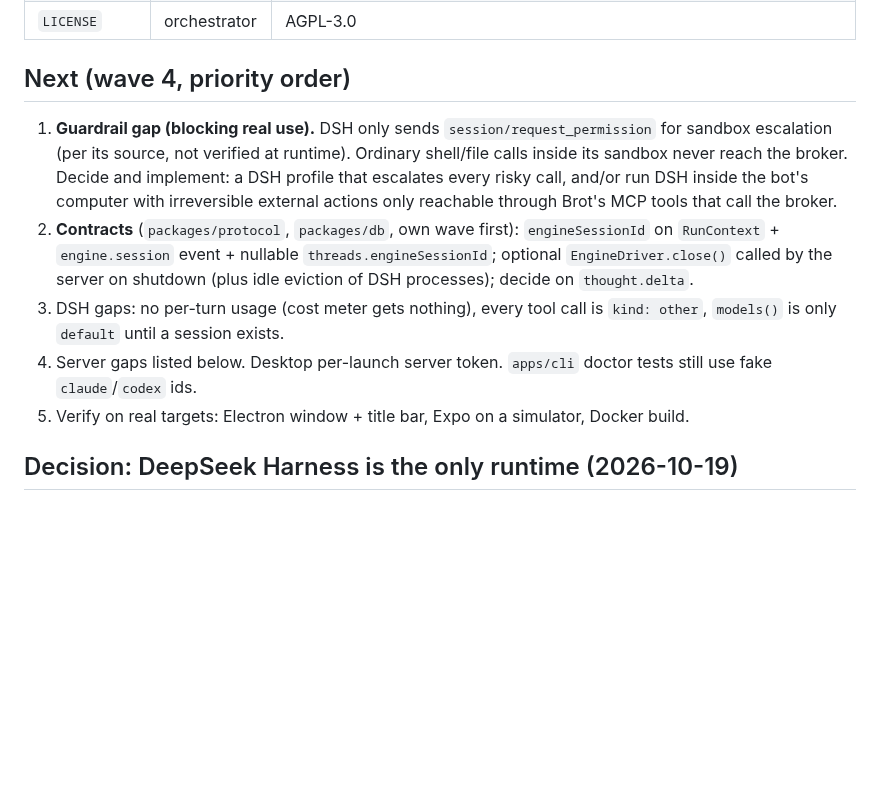
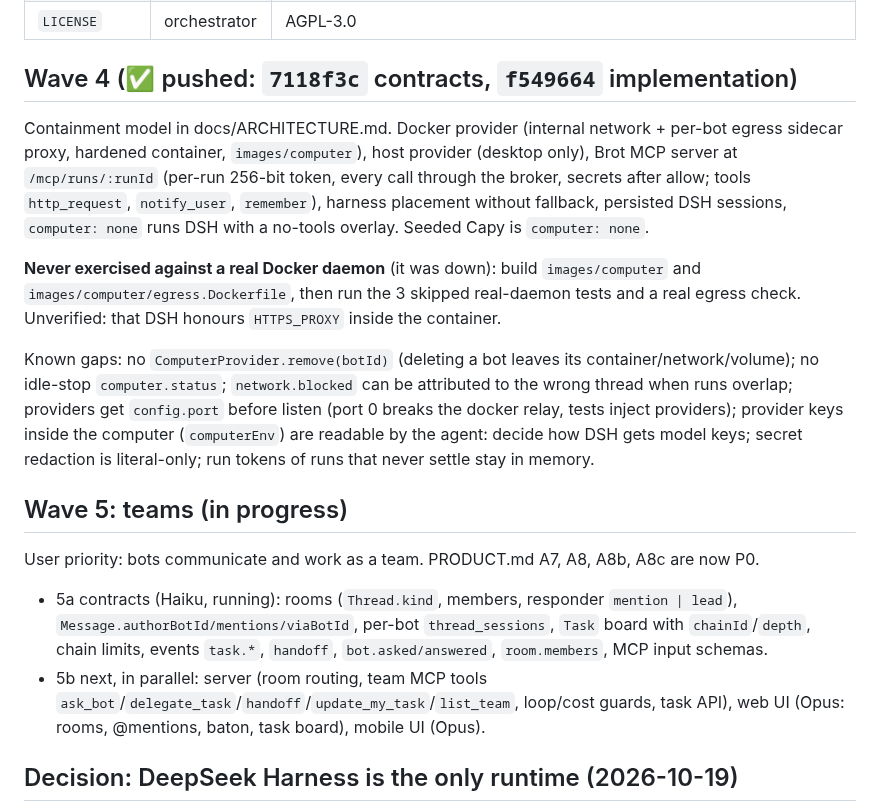
Before and after one commit to guhcostan/brot, a Markdown page: docs/STATUS.md, the part around the change. GitHub-like rendering; blank space fills up the shorter version.

Commit message:
docs: wave 4 status and team priorities
Co-Authored-By: Claude Opus 5.5 <noreply@anthropic.com>

```diff
--- a/docs/STATUS.md
+++ b/docs/STATUS.md
@@ -38,13 +38,19 @@ Repo: https://github.com/guhcostan/brot (private).
 | Desktop title bar, avatar hydration | Opus | macOS drag strip via Electron UA detection; `BotAvatar` SSR-safe motion/phase |
 | `LICENSE` | orchestrator | AGPL-3.0 |
 
-## Next (wave 4, priority order)
+## Wave 4 (✅ pushed: `7118f3c` contracts, `f549664` implementation)
 
-1. **Guardrail gap (blocking real use).** DSH only sends `session/request_permission` for sandbox escalation (per its source, not verified at runtime). Ordinary shell/file calls inside its sandbox never reach the broker. Decide and implement: a DSH profile that escalates every risky call, and/or run DSH inside the bot's computer with irreversible external actions only reachable through Brot's MCP tools that call the broker.
-2. **Contracts** (`packages/protocol`, `packages/db`, own wave first): `engineSessionId` on `RunContext` + `engine.session` event + nullable `threads.engineSessionId`; optional `EngineDriver.close()` called by the server on shutdown (plus idle eviction of DSH processes); decide on `thought.delta`.
-3. DSH gaps: no per-turn usage (cost meter gets nothing), every tool call is `kind: other`, `models()` is only `default` until a session exists.
-4. Server gaps listed below. Desktop per-launch server token. `apps/cli` doctor tests still use fake `claude`/`codex` ids.
-5. Verify on real targets: Electron window + title bar, Expo on a simulator, Docker build.
+Containment model in docs/ARCHITECTURE.md. Docker provider (internal network + per-bot egress sidecar proxy, hardened container, `images/computer`), host provider (desktop only), Brot MCP server at `/mcp/runs/:runId` (per-run 256-bit token, every call through the broker, secrets after allow; tools `http_request`, `notify_user`, `remember`), harness placement without fallback, persisted DSH sessions, `computer: none` runs DSH with a no-tools overlay. Seeded Capy is `computer: none`.
+
+**Never exercised against a real Docker daemon** (it was down): build `images/computer` and `images/computer/egress.Dockerfile`, then run the 3 skipped real-daemon tests and a real egress check. Unverified: that DSH honours `HTTPS_PROXY` inside the container.
+
+Known gaps: no `ComputerProvider.remove(botId)` (deleting a bot leaves its container/network/volume); no idle-stop `computer.status`; `network.blocked` can be attributed to the wrong thread when runs overlap; providers get `config.port` before listen (port 0 breaks the docker relay, tests inject providers); provider keys inside the computer (`computerEnv`) are readable by the agent: decide how DSH gets model keys; secret redaction is literal-only; run tokens of runs that never settle stay in memory.
+
+## Wave 5: teams (in progress)
+
+User priority: bots communicate and work as a team. PRODUCT.md A7, A8, A8b, A8c are now P0.
+- 5a contracts (Haiku, running): rooms (`Thread.kind`, members, responder `mention | lead`), `Message.authorBotId/mentions/viaBotId`, per-bot `thread_sessions`, `Task` board with `chainId`/`depth`, chain limits, events `task.*`, `handoff`, `bot.asked/answered`, `room.members`, MCP input schemas.
+- 5b next, in parallel: server (room routing, team MCP tools `ask_bot`/`delegate_task`/`handoff`/`update_my_task`/`list_team`, loop/cost guards, task API), web UI (Opus: rooms, @mentions, baton, task board), mobile UI (Opus).
 
 ## Decision: DeepSeek Harness is the only runtime (2026-10-19)
 
```
Also changed, not shown: docs/PRODUCT.md (+4 -2 lines).
